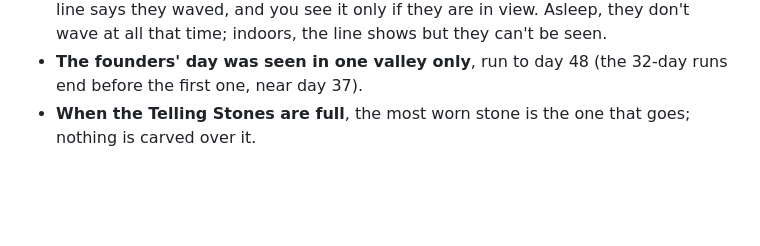
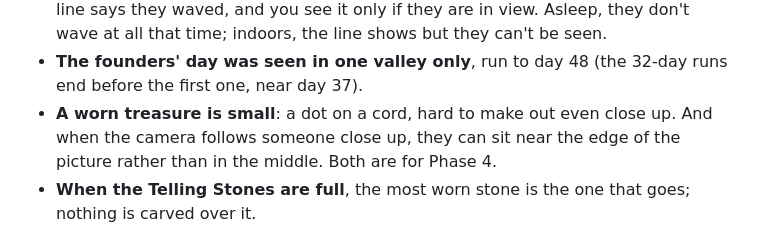
Before and after one commit to chriskizer91-ops/creek-folk, a Markdown page: creekfolk2/docs/PHASE3.md, the part around the change. Rendered like a GitHub page; blank space fills up the shorter version.

Commit message:
Creekfolk 2 Phase 3 report: a worn treasure is small; the follow camera off-centre
Co-Authored-By: Claude Opus 5.5 <noreply@anthropic.com>
Claude-Session: https://claude.ai/code/session_01S5X1SNXve76atcfPyQBA3v

```diff
--- a/creekfolk2/docs/PHASE3.md
+++ b/creekfolk2/docs/PHASE3.md
@@ -110,6 +110,9 @@ by the founders and their children, and clay tablets).
   indoors, the line shows but they can't be seen.
 - **The founders' day was seen in one valley only**, run to day 48 (the 32-day runs end before
   the first one, near day 37).
+- **A worn treasure is small**: a dot on a cord, hard to make out even close up. And when the
+  camera follows someone close up, they can sit near the edge of the picture rather than in the
+  middle. Both are for Phase 4.
 - **When the Telling Stones are full**, the most worn stone is the one that goes; nothing is
   carved over it.
 
```
